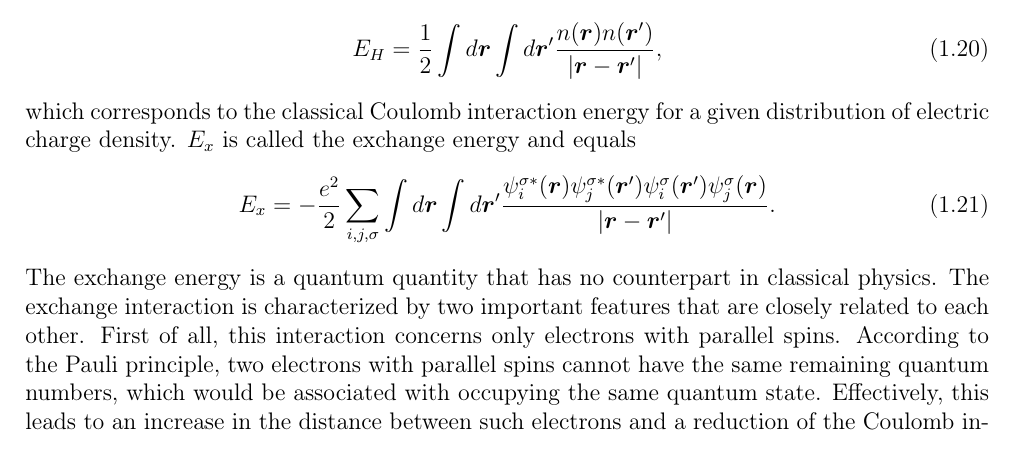
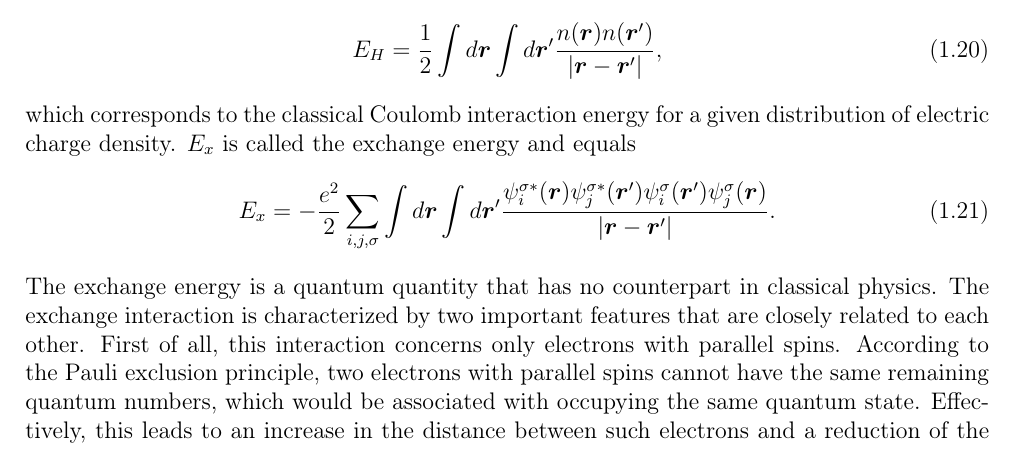
Before and after one commit to jochym/abinitio-methods, a LaTeX thesis (book/main.tex): part of page 11 of 90, cut so that both start at the same text. Compiled offline with pdfLaTeX.

Commit message:
Fix terminology: "Pauli principle" to "Pauli exclusion principle"
Co-authored-by: jochym <5993422+jochym@users.noreply.github.com>

```diff
--- a/book/main.tex
+++ b/book/main.tex
@@ -379,7 +379,7 @@ E_x=-\frac{e^2}{2}\sum_{i,j,\sigma}
 The exchange energy is a quantum quantity that has no counterpart in classical physics.
 The exchange interaction is characterized by two important features that are closely related to each other.
 First of all, this interaction concerns only electrons with parallel spins.
-According to the Pauli principle, two electrons with parallel spins cannot have the same
+According to the Pauli exclusion principle, two electrons with parallel spins cannot have the same
 remaining quantum numbers, which would be associated with occupying the same quantum state.
 Effectively, this leads to an increase in the distance between such electrons and
 a reduction of the Coulomb interaction energy. From this follows the second feature
```
